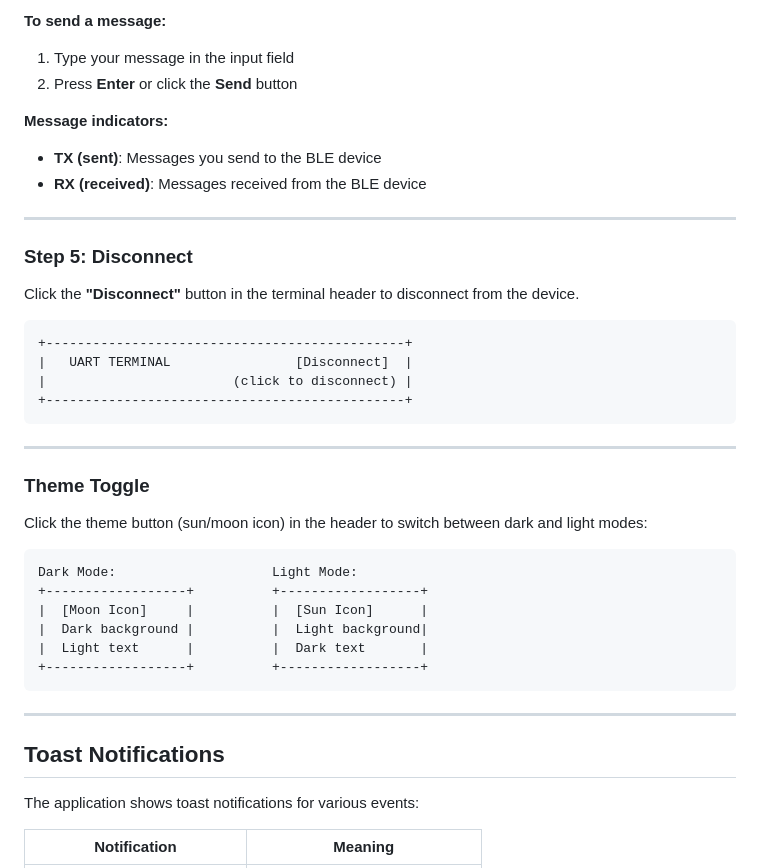
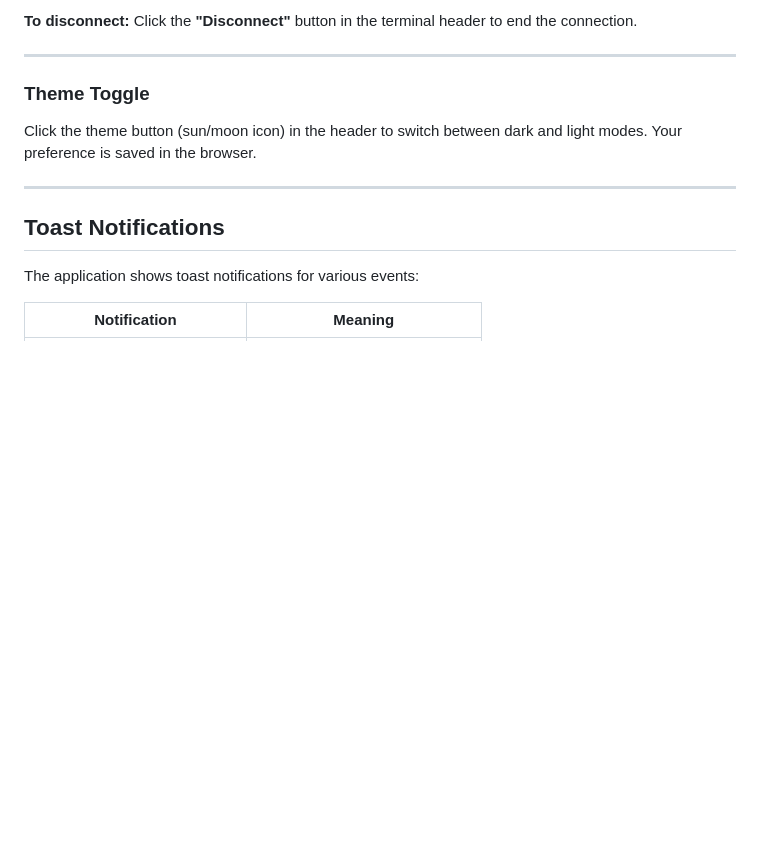
Before and after one commit to sankar-mohan/BLE_Transparent_UART_Chat_Win64, a Markdown page: README.md, the part around one of its changes. GitHub-like rendering; blank space fills up the shorter version.

````diff
--- a/README.md
+++ b/README.md
@@ -293,38 +205,11 @@ Once connected, the UART Terminal panel is unlocked:
-**To send a message:**
-1. Type your message in the input field
-2. Press **Enter** or click the **Send** button
-
-**Message indicators:**
-- **TX (sent)**: Messages you send to the BLE device
-- **RX (received)**: Messages received from the BLE device
-
----
-
-### Step 5: Disconnect
-
-Click the **"Disconnect"** button in the terminal header to disconnect from the device.
-
-```
-+----------------------------------------------+
-|   UART TERMINAL                [Disconnect]  |
-|                        (click to disconnect) |
-+----------------------------------------------+
-```
+**To disconnect:**
+Click the **"Disconnect"** button in the terminal header to end the connection.
 
 ---
 
 ### Theme Toggle
 
-Click the theme button (sun/moon icon) in the header to switch between dark and light modes:
-
-```
-Dark Mode:                    Light Mode:
-+------------------+          +------------------+
-|  [Moon Icon]     |          |  [Sun Icon]      |
-|  Dark background |          |  Light background|
-|  Light text      |          |  Dark text       |
-+------------------+          +------------------+
-```
+Click the theme button (sun/moon icon) in the header to switch between dark and light modes. Your preference is saved in the browser.
 
 ---
 
````
Also changed, not shown: other parts of README.md (+34 -122 lines), docs/html_connect_and send_message.png (added), docs/html_initial_page.png (added), docs/html_recv_message.png (added), docs/html_scan_result.png (added).
